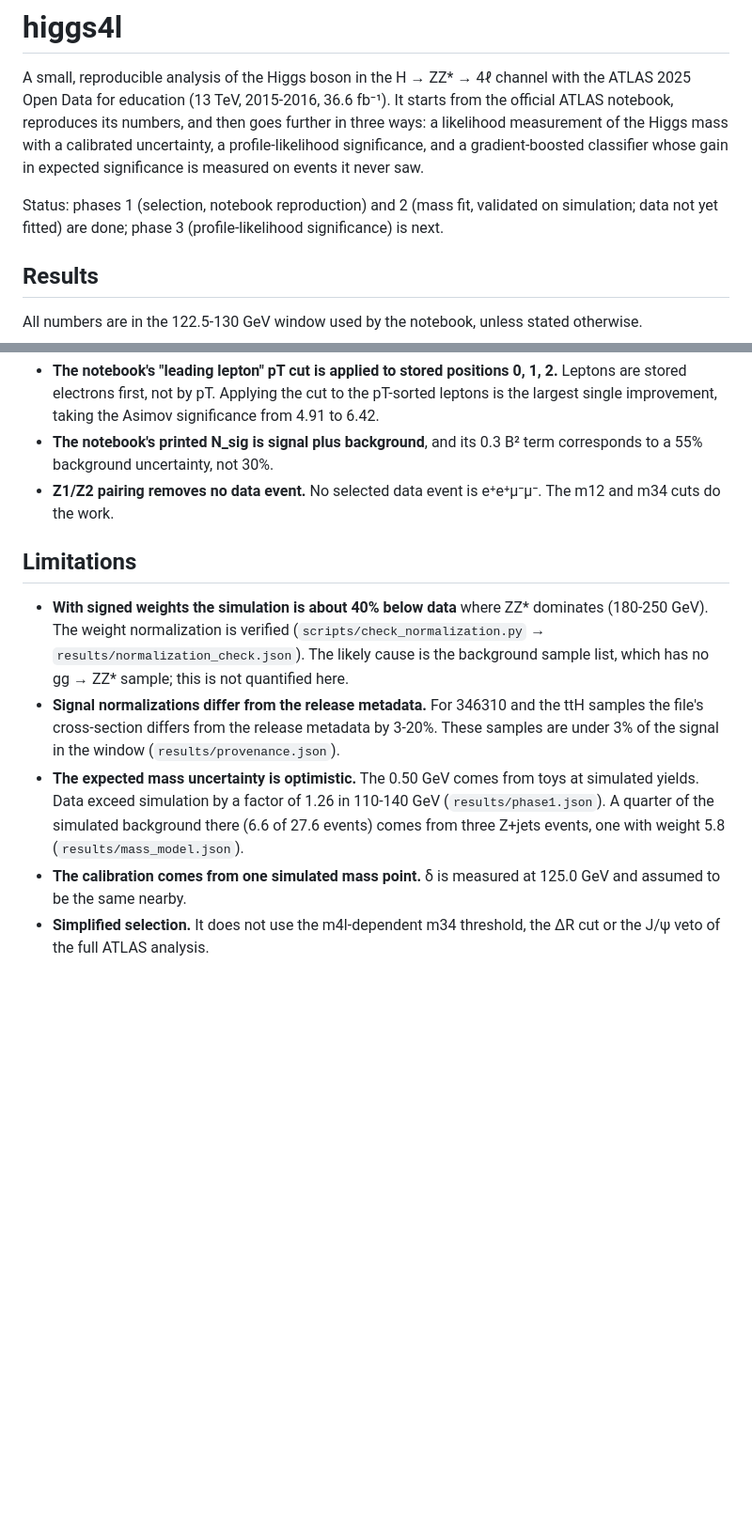
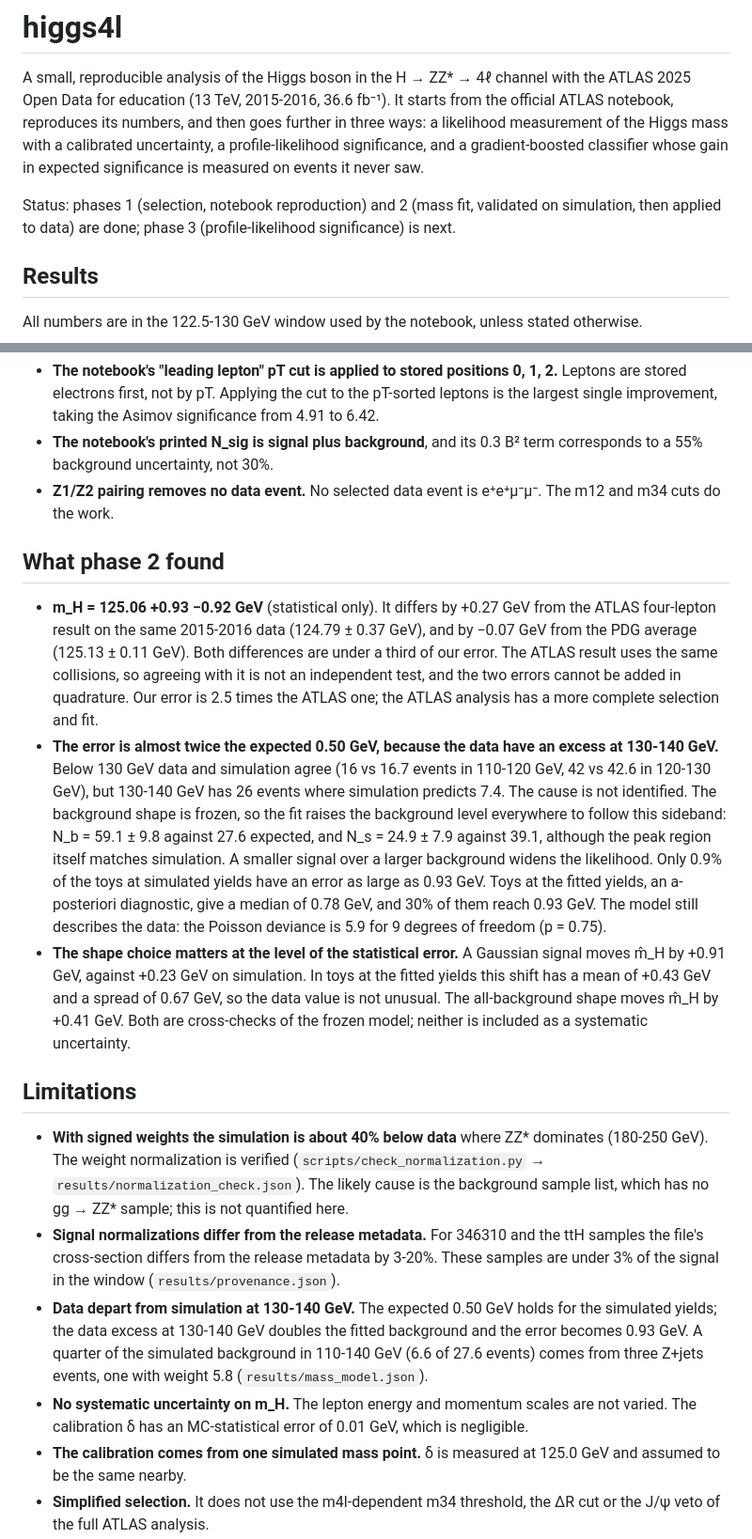
Before and after one commit to IDwiiX/higgs4l, a Markdown page: README.md, 2 parts joined by grey strips. Shown at 94% size. GitHub-like rendering; blank space fills up the shorter version.

Commit message:
fit the data with the frozen mass model

```diff
--- a/README.md
+++ b/README.md
@@ -7,8 +7,8 @@ measurement of the Higgs mass with a calibrated uncertainty, a profile-likelihoo
 and a gradient-boosted classifier whose gain in expected significance is measured on events it
 never saw.
 
-Status: phases 1 (selection, notebook reproduction) and 2 (mass fit, validated on simulation;
-data not yet fitted) are done; phase 3 (profile-likelihood significance) is next.
+Status: phases 1 (selection, notebook reproduction) and 2 (mass fit, validated on simulation,
+then applied to data) are done; phase 3 (profile-likelihood significance) is next.
 
 ## Results
 
@@ -50,6 +60,31 @@ finding are in `docs/learning/phase1.md`.
 - **Z1/Z2 pairing removes no data event.** No selected data event is e⁺e⁺μ⁻μ⁻. The m12 and
   m34 cuts do the work.
 
+## What phase 2 found
+
+- **m_H = 125.06 +0.93 −0.92 GeV** (statistical only). It differs by +0.27 GeV from the ATLAS
+  four-lepton result on the same 2015-2016 data (124.79 ± 0.37 GeV), and by −0.07 GeV from
+  the PDG average (125.13 ± 0.11 GeV). Both differences are under a third of our error. The
+  ATLAS result uses the same collisions, so agreeing with it is not an independent test, and
+  the two errors cannot be added in quadrature. Our error is 2.5 times the ATLAS one; the
+  ATLAS analysis has a more complete selection and fit.
+- **The error is almost twice the expected 0.50 GeV, because the data have an excess at
+  130-140 GeV.** Below 130 GeV data and simulation agree (16 vs 16.7 events in 110-120 GeV,
+  42 vs 42.6 in 120-130 GeV), but 130-140 GeV has 26 events where simulation predicts 7.4.
+  The cause is not identified. The background shape is frozen, so the fit raises the
+  background level everywhere to follow this sideband: N_b = 59.1 ± 9.8 against 27.6
+  expected, and N_s = 24.9 ± 7.9 against 39.1, although the peak region itself matches
+  simulation. A smaller signal over a larger background widens the likelihood. Only 0.9% of
+  the toys at simulated yields have an error as large as 0.93 GeV. Toys at the fitted yields,
+  an a-posteriori diagnostic, give a median of 0.78 GeV, and 30% of them reach 0.93 GeV. The
+  model still describes the data: the Poisson deviance is 5.9 for 9 degrees of freedom
+  (p = 0.75).
+- **The shape choice matters at the level of the statistical error.** A Gaussian signal moves
+  m̂_H by +0.91 GeV, against +0.23 GeV on simulation. In toys at the fitted yields this
+  shift has a mean of +0.43 GeV and a spread of 0.67 GeV, so the data value is not unusual.
+  The all-background shape moves m̂_H by +0.41 GeV. Both are cross-checks of the frozen
+  model; neither is included as a systematic uncertainty.
+
 ## Limitations
 
 - **With signed weights the simulation is about 40% below data** where ZZ* dominates
@@ -59,10 +94,12 @@ finding are in `docs/learning/phase1.md`.
 - **Signal normalizations differ from the release metadata.** For 346310 and the ttH samples
   the file's cross-section differs from the release metadata by 3-20%. These samples are under
   3% of the signal in the window (`results/provenance.json`).
-- **The expected mass uncertainty is optimistic.** The 0.50 GeV comes from toys at
-  simulated yields. Data exceed simulation by a factor of 1.26 in 110-140 GeV
-  (`results/phase1.json`). A quarter of the simulated background there (6.6 of 27.6 events)
+- **Data depart from simulation at 130-140 GeV.** The expected 0.50 GeV holds for the
+  simulated yields; the data excess at 130-140 GeV doubles the fitted background and the
+  error becomes 0.93 GeV. A quarter of the simulated background in 110-140 GeV (6.6 of 27.6 events)
   comes from three Z+jets events, one with weight 5.8 (`results/mass_model.json`).
+- **No systematic uncertainty on m_H.** The lepton energy and momentum scales are not
+  varied. The calibration δ has an MC-statistical error of 0.01 GeV, which is negligible.
 - **The calibration comes from one simulated mass point.** δ is measured at 125.0 GeV and
   assumed to be the same nearby.
 - **Simplified selection.** It does not use the m4l-dependent m34 threshold, the ΔR cut or
```
Also changed, not shown: other parts of README.md (+11 -0 lines), docs/learning/phase2.md (+30 -0 lines), figures/mass_fit_data.png (added), figures/mass_scan_data.png (added), 6 other files.
